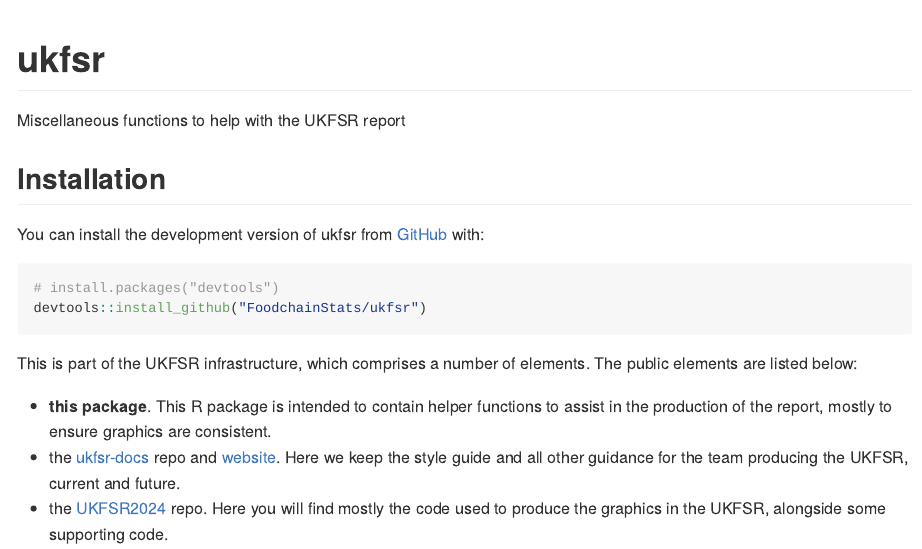
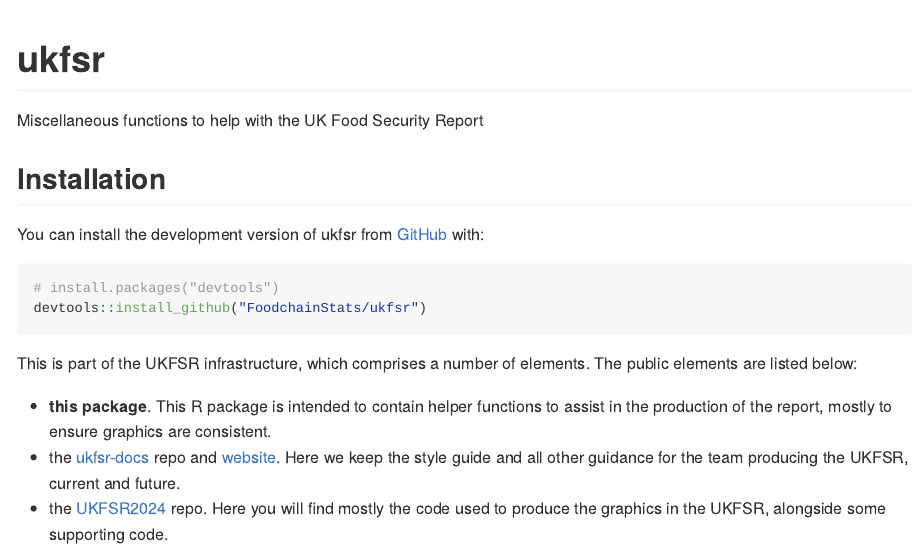
Before and after one commit to FoodchainStats/ukfsr, an R Markdown document (README.Rmd): the page in a window 1100 px wide, from its top. The pictures show the output file README.md that the author committed with the source, drawn offline in the style of GitHub; badge pictures from the web are left out.

Commit message:
documentation tweaks

```diff
--- a/README.Rmd
+++ b/README.Rmd
@@ -19,7 +19,7 @@
 [![R-CMD-check](https://github.com/FoodchainStats/ukfsr/actions/workflows/R-CMD-check.yaml/badge.svg)](https://github.com/FoodchainStats/ukfsr/actions/workflows/R-CMD-check.yaml)
 <!-- badges: end -->
 
-Miscellaneous functions to help with the UKFSR report
+Miscellaneous functions to help with the UK Food Security Report
 
 ## Installation
 
--- a/_pkgdown.yml
+++ b/_pkgdown.yml
@@ -1,3 +1,4 @@
 url: https://foodchainstats.github.io/ukfsr/
 template:
   bootstrap: 5
+  light-switch: true
```
Also changed, not shown: R/theme.R (+4 -0 lines), README.md, 2 other files.
